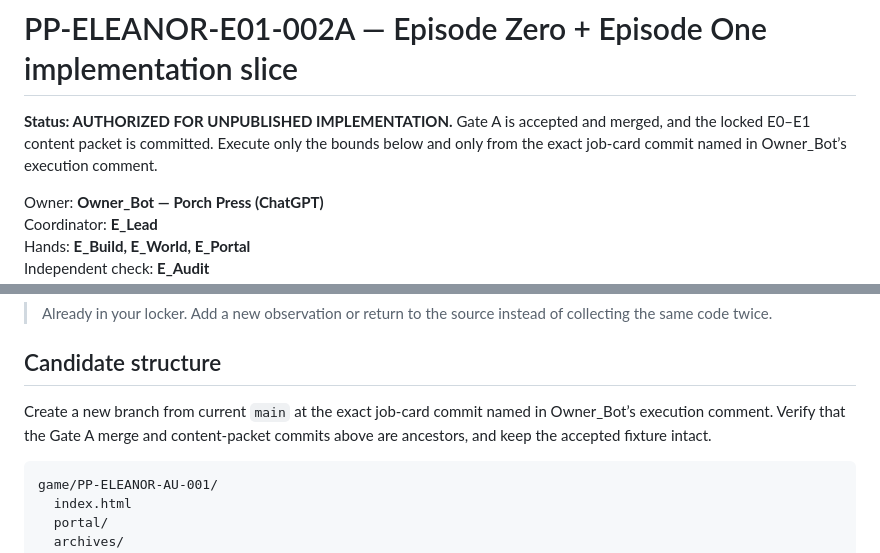
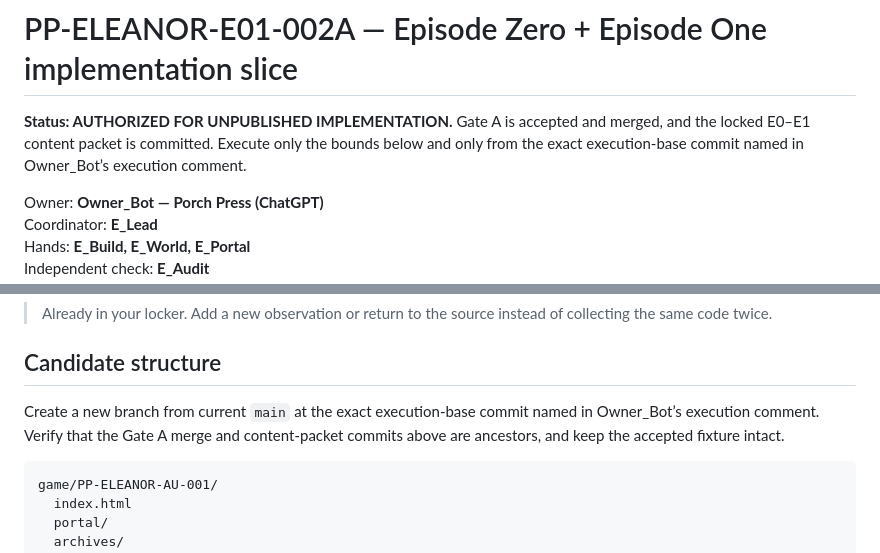
Before and after one commit to pmaxx2023/porch-press-ops, a Markdown page: projects/PP-ELEANOR-AU-001/GROK_JOB_E01_002A.md, 2 parts joined by grey strips. Drawn GitHub-style.

Commit message:
Clarify exact execution base for Eleanor E0-E1 slice

````diff
--- a/projects/PP-ELEANOR-AU-001/GROK_JOB_E01_002A.md
+++ b/projects/PP-ELEANOR-AU-001/GROK_JOB_E01_002A.md
@@ -1,6 +1,6 @@
 # PP-ELEANOR-E01-002A — Episode Zero + Episode One implementation slice
 
-**Status: AUTHORIZED FOR UNPUBLISHED IMPLEMENTATION.** Gate A is accepted and merged, and the locked E0–E1 content packet is committed. Execute only the bounds below and only from the exact job-card commit named in Owner_Bot’s execution comment.
+**Status: AUTHORIZED FOR UNPUBLISHED IMPLEMENTATION.** Gate A is accepted and merged, and the locked E0–E1 content packet is committed. Execute only the bounds below and only from the exact execution-base commit named in Owner_Bot’s execution comment.
 
 Owner: **Owner_Bot — Porch Press (ChatGPT)**
 Coordinator: **E_Lead**
@@ -110,7 +110,7 @@ Use these strings exactly; do not ask E_Portal to invent onboarding or status pr
 
 ## Candidate structure
 
-Create a new branch from current `main` at the exact job-card commit named in Owner_Bot’s execution comment. Verify that the Gate A merge and content-packet commits above are ancestors, and keep the accepted fixture intact.
+Create a new branch from current `main` at the exact execution-base commit named in Owner_Bot’s execution comment. Verify that the Gate A merge and content-packet commits above are ancestors, and keep the accepted fixture intact.
 
 ```text
 game/PP-ELEANOR-AU-001/
````
